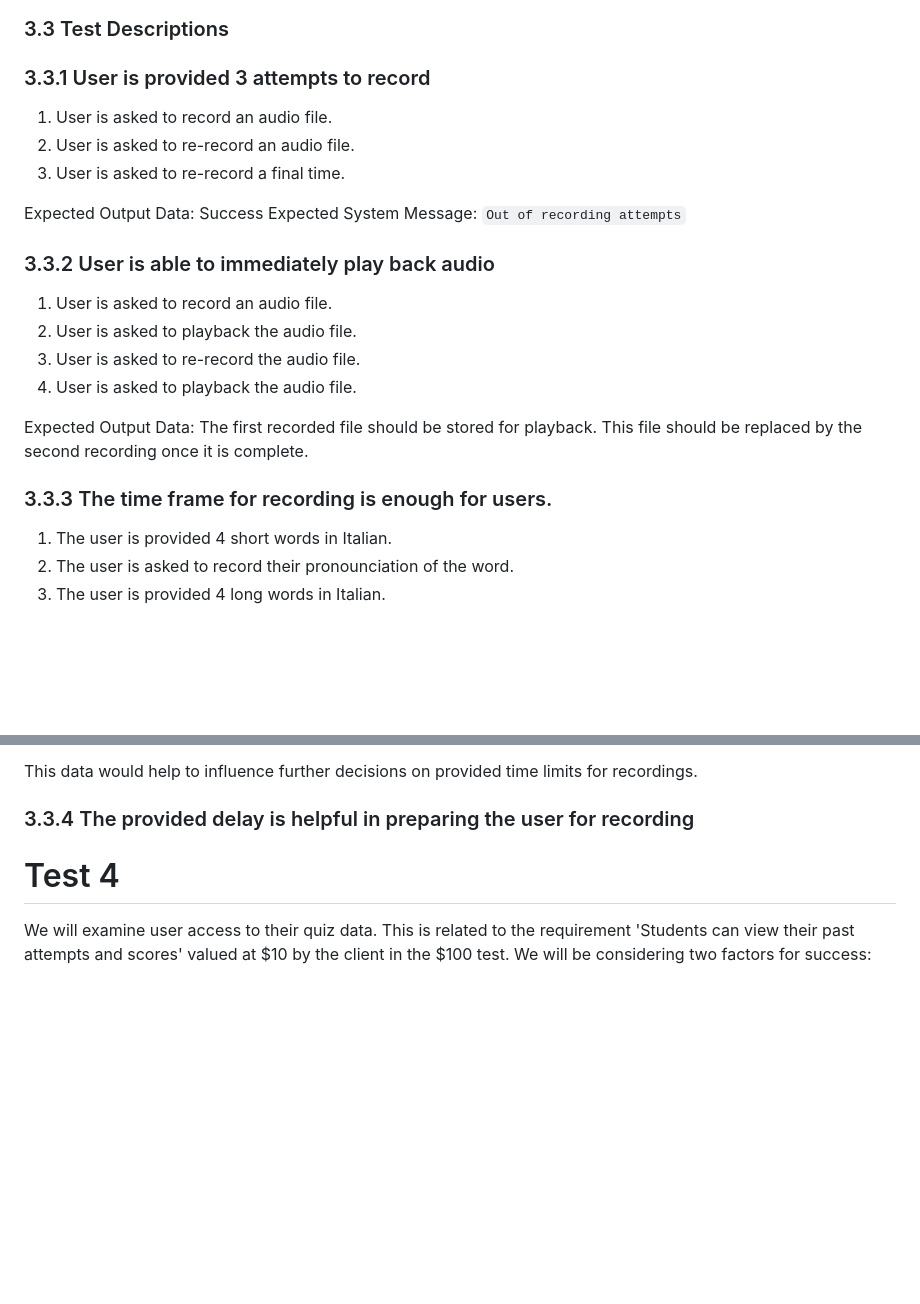
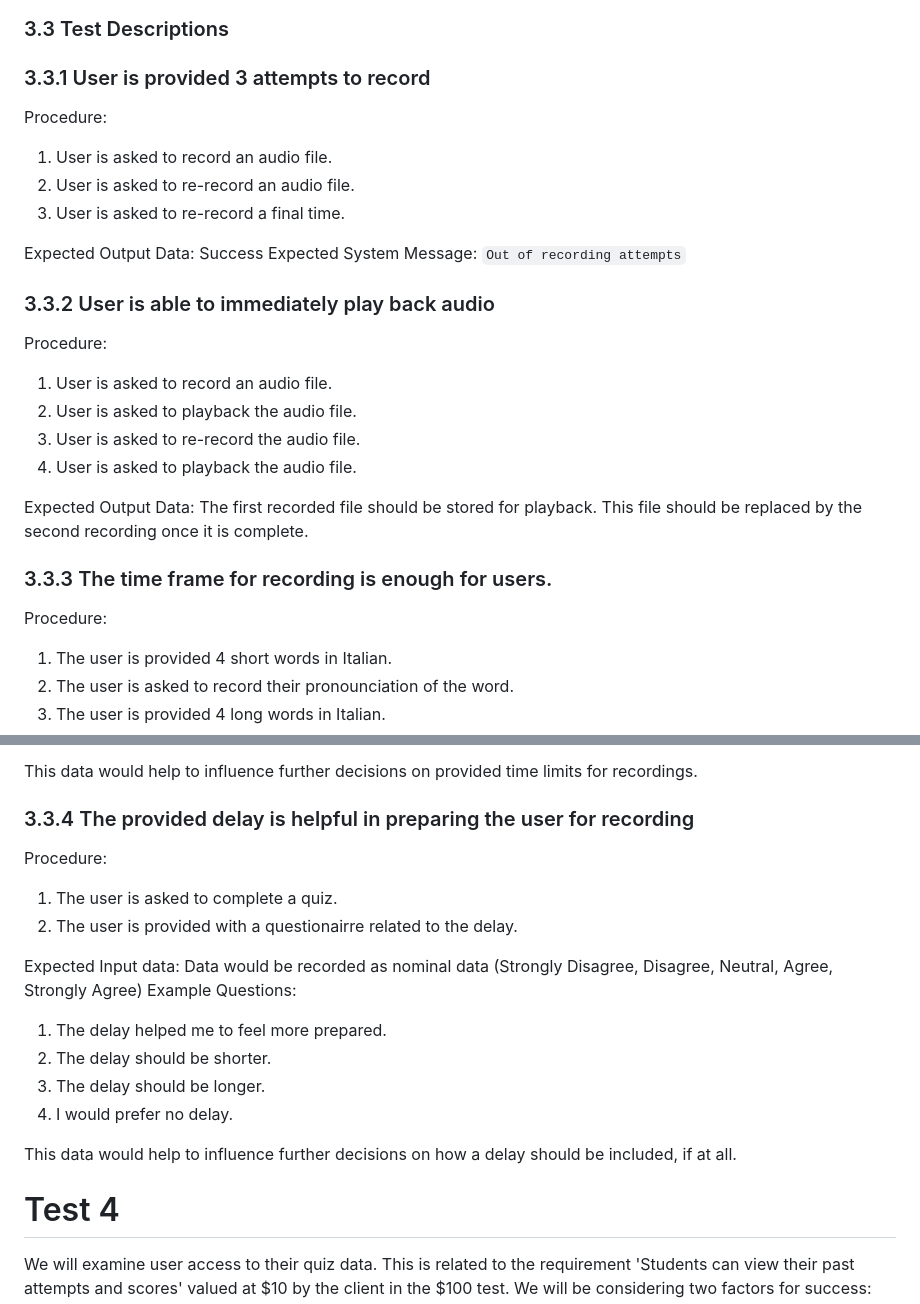
Before and after one commit to saphcarter/italian_3200_project, a Markdown page: Project_Acceptance_Test.md, 2 parts joined by grey strips. Drawn GitHub-style; blank space fills up the shorter version.

```diff
--- a/Project_Acceptance_Test.md
+++ b/Project_Acceptance_Test.md
@@ -184,6 +184,7 @@ We will examine how audio recorded by the user is able to be played back and re-
 - User must be basically familiar with the recording functionality of the application.
 ### 3.3 Test Descriptions
 ### 3.3.1 User is provided 3 attempts to record
+Procedure:
 1. User is asked to record an audio file.
 2. User is asked to re-record an audio file.
 3. User is asked to re-record a final time.
@@ -192,6 +193,7 @@ Expected Output Data: Success
 Expected System Message: `Out of recording attempts`
 
 ### 3.3.2 User is able to immediately play back audio
+Procedure:
 1. User is asked to record an audio file.
 2. User is asked to playback the audio file.
 3. User is asked to re-record the audio file.
@@ -199,6 +201,7 @@ Expected System Message: `Out of recording attempts`
 
 Expected Output Data: The first recorded file should be stored for playback. This file should be replaced by the second recording once it is complete.
 ### 3.3.3 The time frame for recording is enough for users.
+Procedure:
 1. The user is provided 4 short words in Italian.
 2. The user is asked to record their pronounciation of the word.
 3. The user is provided 4 long words in Italian.
@@ -215,7 +218,18 @@ Example Questions:
 
 This data would help to influence further decisions on provided time limits for recordings.
 ### 3.3.4 The provided delay is helpful in preparing the user for recording
+Procedure:
+1. The user is asked to complete a quiz.
+2. The user is provided with a questionairre related to the delay.
 
+Expected Input data: Data would be recorded as nominal data (Strongly Disagree, Disagree, Neutral, Agree, Strongly Agree)
+Example Questions:
+1. The delay helped me to feel more prepared.
+2. The delay should be shorter.
+3. The delay should be longer.
+4. I would prefer no delay.
+
+This data would help to influence further decisions on how a delay should be included, if at all.
 # Test 4
 
 We will examine user access to their quiz data. This is related to the requirement 'Students can view their past attempts and scores' valued at $10 by the client in the $100 test. We will be considering two factors for success:
```
